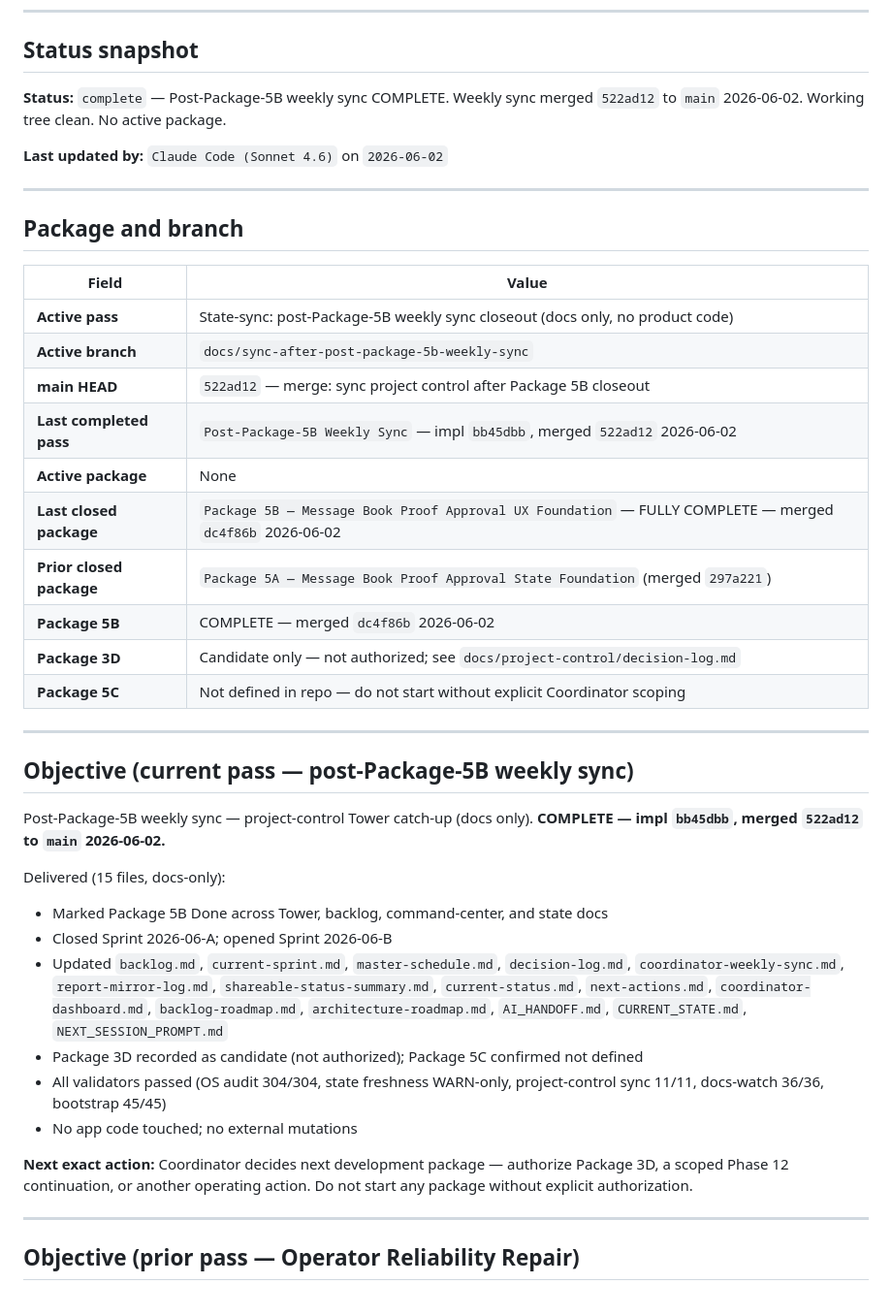
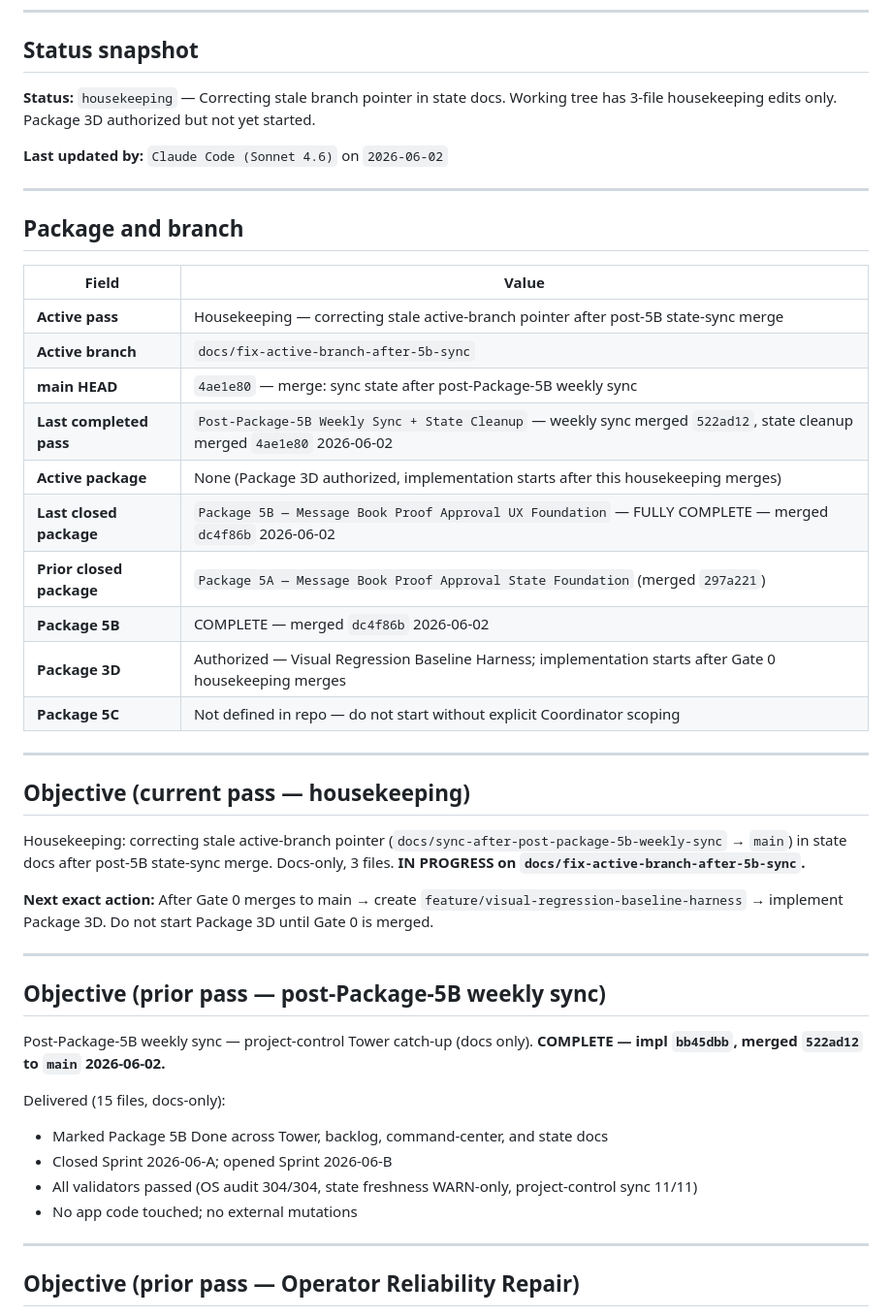
Before and after one commit to GHnol/MessageVault, a Markdown page: AI_HANDOFF.md, the part around the change. Shown at 97% size. Drawn GitHub-style.

```diff
--- a/AI_HANDOFF.md
+++ b/AI_HANDOFF.md
@@ -8,7 +8,7 @@ Update this file whenever you stop mid-task, approach context pressure, or hand
 
 ## Status snapshot
 
-**Status:** `complete` — Post-Package-5B weekly sync COMPLETE. Weekly sync merged `522ad12` to `main` 2026-06-02. Working tree clean. No active package.
+**Status:** `housekeeping` — Correcting stale branch pointer in state docs. Working tree has 3-file housekeeping edits only. Package 3D authorized but not yet started.
 
 **Last updated by:** `Claude Code (Sonnet 4.6)` on `2026-06-02`
 
@@ -18,32 +18,36 @@ Update this file whenever you stop mid-task, approach context pressure, or hand
 
 | Field | Value |
 |---|---|
-| **Active pass** | State-sync: post-Package-5B weekly sync closeout (docs only, no product code) |
-| **Active branch** | `docs/sync-after-post-package-5b-weekly-sync` |
-| **main HEAD** | `522ad12` — merge: sync project control after Package 5B closeout |
-| **Last completed pass** | `Post-Package-5B Weekly Sync` — impl `bb45dbb`, merged `522ad12` 2026-06-02 |
-| **Active package** | None |
+| **Active pass** | Housekeeping — correcting stale active-branch pointer after post-5B state-sync merge |
+| **Active branch** | `docs/fix-active-branch-after-5b-sync` |
+| **main HEAD** | `4ae1e80` — merge: sync state after post-Package-5B weekly sync |
+| **Last completed pass** | `Post-Package-5B Weekly Sync + State Cleanup` — weekly sync merged `522ad12`, state cleanup merged `4ae1e80` 2026-06-02 |
+| **Active package** | None (Package 3D authorized, implementation starts after this housekeeping merges) |
 | **Last closed package** | `Package 5B — Message Book Proof Approval UX Foundation` — FULLY COMPLETE — merged `dc4f86b` 2026-06-02 |
 | **Prior closed package** | `Package 5A — Message Book Proof Approval State Foundation` (merged `297a221`) |
 | **Package 5B** | COMPLETE — merged `dc4f86b` 2026-06-02 |
-| **Package 3D** | Candidate only — not authorized; see `docs/project-control/decision-log.md` |
+| **Package 3D** | Authorized — Visual Regression Baseline Harness; implementation starts after Gate 0 housekeeping merges |
 | **Package 5C** | Not defined in repo — do not start without explicit Coordinator scoping |
 
 ---
 
-## Objective (current pass — post-Package-5B weekly sync)
+## Objective (current pass — housekeeping)
+
+Housekeeping: correcting stale active-branch pointer (`docs/sync-after-post-package-5b-weekly-sync` → `main`) in state docs after post-5B state-sync merge. Docs-only, 3 files. **IN PROGRESS on `docs/fix-active-branch-after-5b-sync`.**
+
+**Next exact action:** After Gate 0 merges to main → create `feature/visual-regression-baseline-harness` → implement Package 3D. Do not start Package 3D until Gate 0 is merged.
+
+---
+
+## Objective (prior pass — post-Package-5B weekly sync)
 
 Post-Package-5B weekly sync — project-control Tower catch-up (docs only). **COMPLETE — impl `bb45dbb`, merged `522ad12` to `main` 2026-06-02.**
 
 Delivered (15 files, docs-only):
 - Marked Package 5B Done across Tower, backlog, command-center, and state docs
 - Closed Sprint 2026-06-A; opened Sprint 2026-06-B
-- Updated `backlog.md`, `current-sprint.md`, `master-schedule.md`, `decision-log.md`, `coordinator-weekly-sync.md`, `report-mirror-log.md`, `shareable-status-summary.md`, `current-status.md`, `next-actions.md`, `coordinator-dashboard.md`, `backlog-roadmap.md`, `architecture-roadmap.md`, `AI_HANDOFF.md`, `CURRENT_STATE.md`, `NEXT_SESSION_PROMPT.md`
-- Package 3D recorded as candidate (not authorized); Package 5C confirmed not defined
-- All validators passed (OS audit 304/304, state freshness WARN-only, project-control sync 11/11, docs-watch 36/36, bootstrap 45/45)
+- All validators passed (OS audit 304/304, state freshness WARN-only, project-control sync 11/11)
 - No app code touched; no external mutations
-
-**Next exact action:** Coordinator decides next development package — authorize Package 3D, a scoped Phase 12 continuation, or another operating action. Do not start any package without explicit authorization.
 
 ---
 
```
Also changed, not shown: CURRENT_STATE.md (+6 -6 lines), NEXT_SESSION_PROMPT.md (+4 -4 lines).
